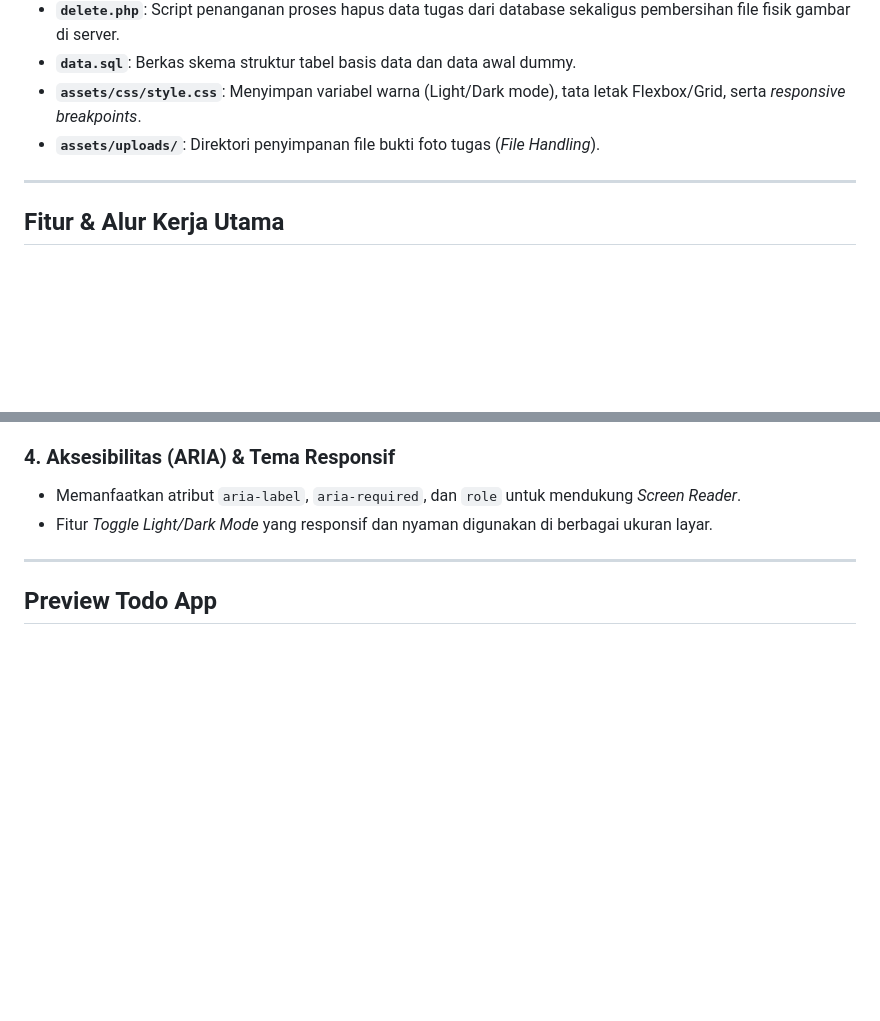
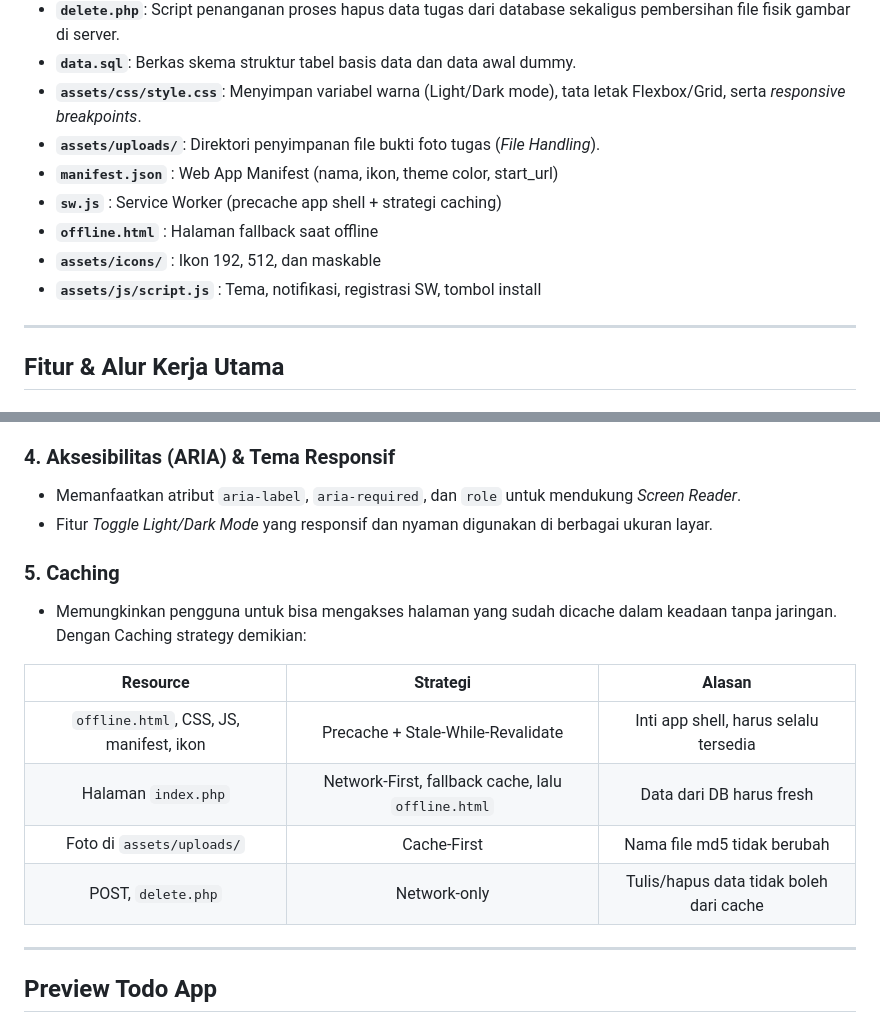
Before and after one commit to IF-Pemrograman-Web-A/5025251100_Todo-App, a Markdown page: README.md, 2 parts joined by grey strips. GitHub-like rendering; blank space fills up the shorter version.

```diff
--- a/README.md
+++ b/README.md
@@ -32,6 +32,11 @@ Proyek ini dibangun secara modular untuk memudahkan pengelolaan komponen dan int
 - **`data.sql`**: Berkas skema struktur tabel basis data dan data awal dummy.
 - **`assets/css/style.css`**: Menyimpan variabel warna (Light/Dark mode), tata letak Flexbox/Grid, serta *responsive breakpoints*.
 - **`assets/uploads/`**: Direktori penyimpanan file bukti foto tugas (*File Handling*).
+- **`manifest.json`** : Web App Manifest (nama, ikon, theme color, start_url)
+- **`sw.js`**         : Service Worker (precache app shell + strategi caching)
+- **`offline.html`**  : Halaman fallback saat offline
+- **`assets/icons/`** : Ikon 192, 512, dan maskable
+- **`assets/js/script.js`** : Tema, notifikasi, registrasi SW, tombol install
 
 ---
 
@@ -55,6 +60,16 @@ Proyek ini dibangun secara modular untuk memudahkan pengelolaan komponen dan int
 ### 4. Aksesibilitas (ARIA) & Tema Responsif
 - Memanfaatkan atribut `aria-label`, `aria-required`, dan `role` untuk mendukung *Screen Reader*.
 - Fitur *Toggle Light/Dark Mode* yang responsif dan nyaman digunakan di berbagai ukuran layar.
+
+### 5. Caching
+- Memungkinkan pengguna untuk bisa mengakses halaman yang sudah dicache dalam keadaan tanpa jaringan. Dengan Caching strategy demikian:
+
+|Resource |	Strategi |	Alasan|
+|:-------:|:--------:|:------:|
+|`offline.html`, CSS, JS, manifest, ikon | Precache + Stale-While-Revalidate | Inti app shell, harus selalu tersedia|
+|Halaman `index.php` | Network-First, fallback cache, lalu `offline.html` | Data dari DB harus fresh|
+|Foto di `assets/uploads/` | Cache-First | Nama file md5 tidak berubah|
+|POST, `delete.php` | Network-only | Tulis/hapus data tidak boleh dari cache|
 
 ---
 
```
Also changed, not shown: other parts of README.md (+9 -0 lines), assets/cache.png (added), assets/download.png (added), assets/offline.png (added).
